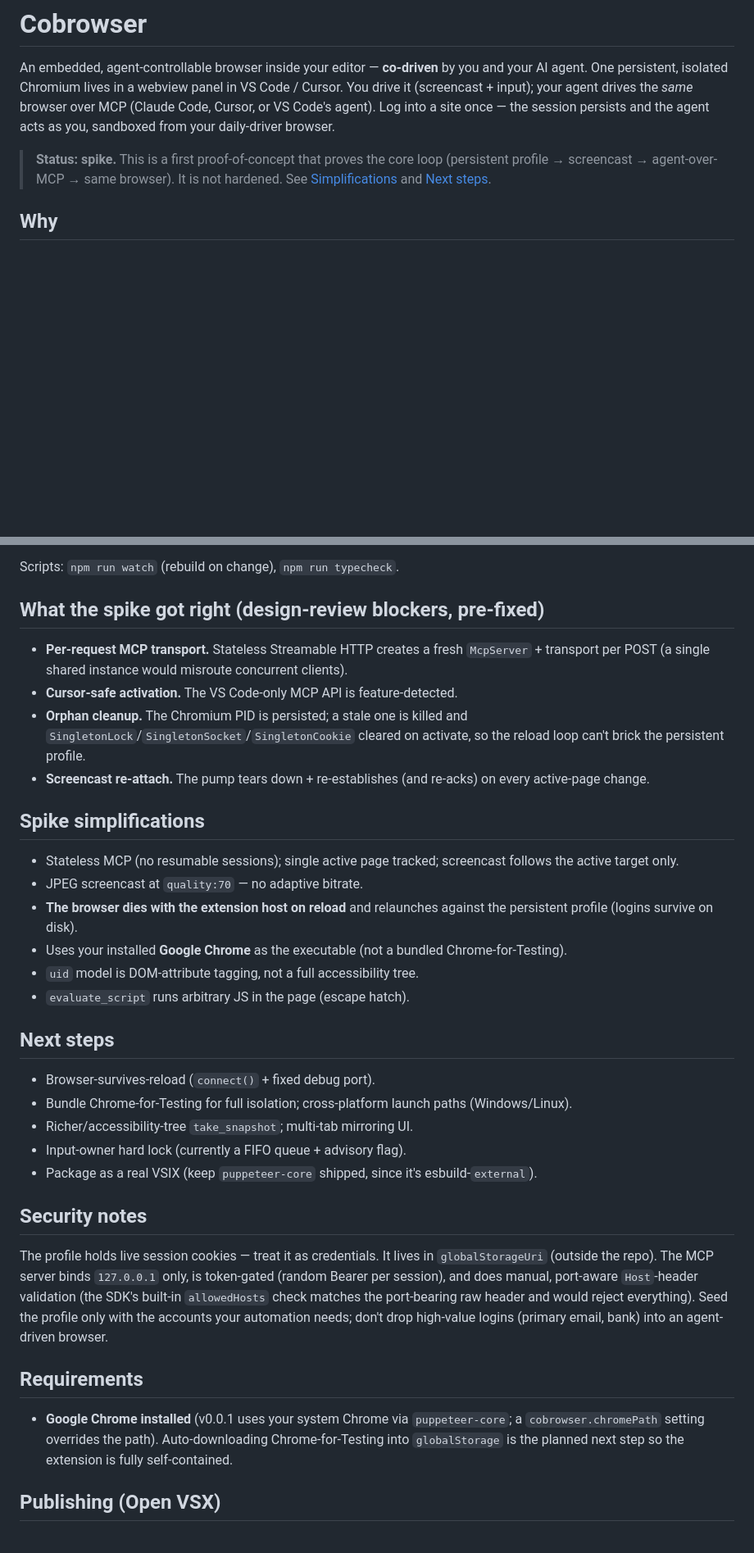
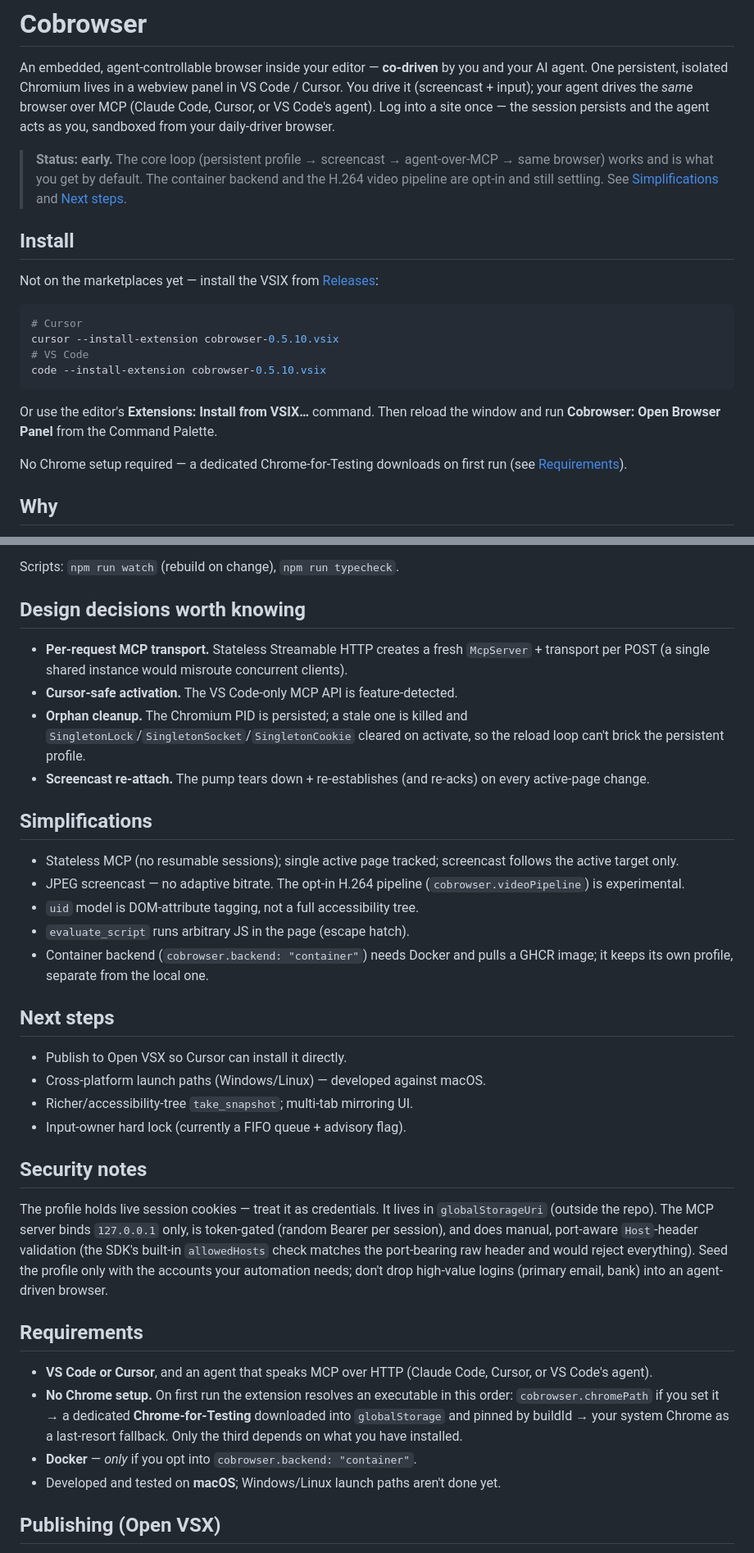
Before and after one commit to trevin-lee/cobrowser, a Markdown page: README.md, 2 parts joined by grey strips. Shown at 82% size. Drawn GitHub-style; blank space fills up the shorter version.

Commit message:
docs: add an Install section and correct stale claims
The README only documented the F5 dev loop, so a visitor had no way to
actually install the thing. Adds an Install section pointing at the release
VSIX, and renames "Run it" -> "Develop it".

Corrects claims that went stale between 0.0.1 and 0.5.10: Chrome-for-Testing
auto-download shipped (ensureChrome.ts), so "requires Google Chrome installed"
and the matching next-step were both wrong; browser-survives-reload shipped too.
Drops "spike" framing and notes which backends are opt-in.

Co-Authored-By: Claude Opus 5 (1M context) <noreply@anthropic.com>

````diff
--- a/README.md
+++ b/README.md
@@ -2,7 +2,22 @@
 
 An embedded, agent-controllable browser inside your editor — **co-driven** by you and your AI agent. One persistent, isolated Chromium lives in a webview panel in VS Code / Cursor. You drive it (screencast + input); your agent drives the *same* browser over MCP (Claude Code, Cursor, or VS Code's agent). Log into a site once — the session persists and the agent acts as you, sandboxed from your daily-driver browser.
 
-> **Status: spike.** This is a first proof-of-concept that proves the core loop (persistent profile → screencast → agent-over-MCP → same browser). It is not hardened. See [Simplifications](#spike-simplifications) and [Next steps](#next-steps).
+> **Status: early.** The core loop (persistent profile → screencast → agent-over-MCP → same browser) works and is what you get by default. The container backend and the H.264 video pipeline are opt-in and still settling. See [Simplifications](#simplifications) and [Next steps](#next-steps).
+
+## Install
+
+Not on the marketplaces yet — install the VSIX from [Releases](https://github.com/trevin-lee/cobrowser/releases):
+
+```bash
+# Cursor
+cursor --install-extension cobrowser-0.5.10.vsix
+# VS Code
+code --install-extension cobrowser-0.5.10.vsix
+```
+
+Or use the editor's **Extensions: Install from VSIX…** command. Then reload the window and run **Cobrowser: Open Browser Panel** from the Command Palette.
+
+No Chrome setup required — a dedicated Chrome-for-Testing downloads on first run (see [Requirements](#requirements)).
 
 ## Why
 
@@ -70,29 +85,27 @@ By default the browser runs **headless** — it lives entirely in the Cursor pan
 
 Scripts: `npm run watch` (rebuild on change), `npm run typecheck`.
 
-## What the spike got right (design-review blockers, pre-fixed)
+## Design decisions worth knowing
 
 - **Per-request MCP transport.** Stateless Streamable HTTP creates a fresh `McpServer` + transport per POST (a single shared instance would misroute concurrent clients).
 - **Cursor-safe activation.** The VS Code-only MCP API is feature-detected.
 - **Orphan cleanup.** The Chromium PID is persisted; a stale one is killed and `SingletonLock`/`SingletonSocket`/`SingletonCookie` cleared on activate, so the reload loop can't brick the persistent profile.
 - **Screencast re-attach.** The pump tears down + re-establishes (and re-acks) on every active-page change.
 
-## Spike simplifications
+## Simplifications
 
 - Stateless MCP (no resumable sessions); single active page tracked; screencast follows the active target only.
-- JPEG screencast at `quality:70` — no adaptive bitrate.
-- **The browser dies with the extension host on reload** and relaunches against the persistent profile (logins survive on disk).
-- Uses your installed **Google Chrome** as the executable (not a bundled Chrome-for-Testing).
+- JPEG screencast — no adaptive bitrate. The opt-in H.264 pipeline (`cobrowser.videoPipeline`) is experimental.
 - `uid` model is DOM-attribute tagging, not a full accessibility tree.
 - `evaluate_script` runs arbitrary JS in the page (escape hatch).
+- Container backend (`cobrowser.backend: "container"`) needs Docker and pulls a GHCR image; it keeps its own profile, separate from the local one.
 
 ## Next steps
 
-- Browser-survives-reload (`connect()` + fixed debug port).
-- Bundle Chrome-for-Testing for full isolation; cross-platform launch paths (Windows/Linux).
+- Publish to Open VSX so Cursor can install it directly.
+- Cross-platform launch paths (Windows/Linux) — developed against macOS.
 - Richer/accessibility-tree `take_snapshot`; multi-tab mirroring UI.
 - Input-owner hard lock (currently a FIFO queue + advisory flag).
-- Package as a real VSIX (keep `puppeteer-core` shipped, since it's esbuild-`external`).
 
 ## Security notes
 
@@ -100,7 +113,10 @@ The profile holds live session cookies — treat it as credentials. It lives in
 
 ## Requirements
 
-- **Google Chrome installed** (v0.0.1 uses your system Chrome via `puppeteer-core`; a `cobrowser.chromePath` setting overrides the path). Auto-downloading Chrome-for-Testing into `globalStorage` is the planned next step so the extension is fully self-contained.
+- **VS Code or Cursor**, and an agent that speaks MCP over HTTP (Claude Code, Cursor, or VS Code's agent).
+- **No Chrome setup.** On first run the extension resolves an executable in this order: `cobrowser.chromePath` if you set it → a dedicated **Chrome-for-Testing** downloaded into `globalStorage` and pinned by buildId → your system Chrome as a last-resort fallback. Only the third depends on what you have installed.
+- **Docker** — *only* if you opt into `cobrowser.backend: "container"`.
+- Developed and tested on **macOS**; Windows/Linux launch paths aren't done yet.
 
 ## Publishing (Open VSX)
 
````
Also changed, not shown: other parts of README.md (+1 -1 lines).
